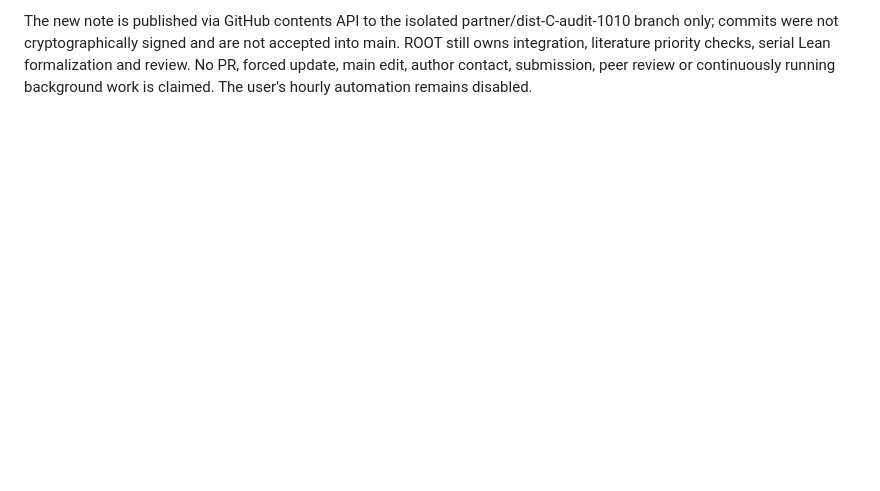
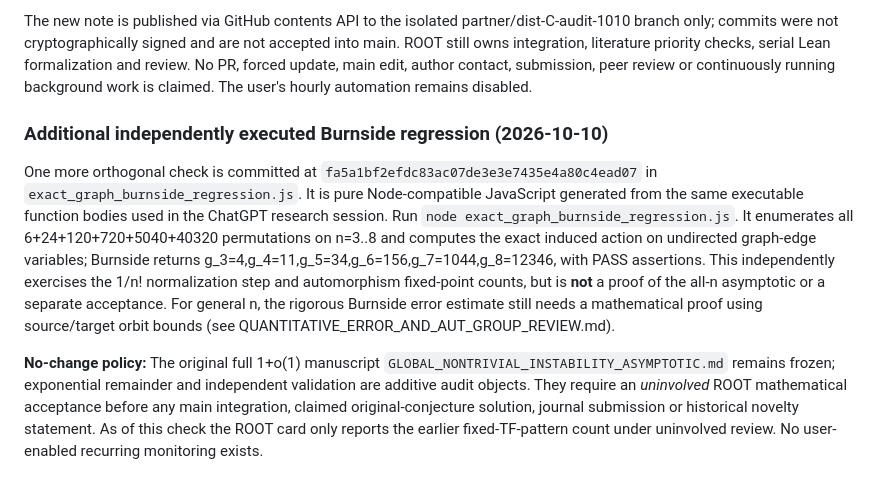
Before and after one commit to mio-qwq/math, a Markdown page: workstreams/C-audit-1010/HANDOFF.md, the part around the change. GitHub-like rendering; blank space fills up the shorter version.

Commit message:
C-audit: hand off independent Burnside audit and preserve full theorem acceptance boundary

```diff
--- a/workstreams/C-audit-1010/HANDOFF.md
+++ b/workstreams/C-audit-1010/HANDOFF.md
@@ -197,3 +197,10 @@ Both sources are inside the verified ZIP `/mnt/data/agent-C-quantitative-audit-2
 6. Establish Aut(G)=C2 for a unique unordered four-point pattern with asymmetric X and A≠B, and that precisely four color-preserving cover automorphisms plus deck yield D8. Distinguish D8 group convention (order eight).
 
 The new note is published via GitHub contents API to the isolated partner/dist-C-audit-1010 branch only; commits were not cryptographically signed and are not accepted into main. ROOT still owns integration, literature priority checks, serial Lean formalization and review. No PR, forced update, main edit, author contact, submission, peer review or continuously running background work is claimed. The user's hourly automation remains disabled.
+
+
+### Additional independently executed Burnside regression (2026-10-10)
+
+One more orthogonal check is committed at `fa5a1bf2efdc83ac07de3e3e7435e4a80c4ead07` in `exact_graph_burnside_regression.js`. It is pure Node-compatible JavaScript generated from the same executable function bodies used in the ChatGPT research session. Run `node exact_graph_burnside_regression.js`. It enumerates all 6+24+120+720+5040+40320 permutations on n=3..8 and computes the exact induced action on undirected graph-edge variables; Burnside returns g_3=4,g_4=11,g_5=34,g_6=156,g_7=1044,g_8=12346, with PASS assertions. This independently exercises the 1/n! normalization step and automorphism fixed-point counts, but is **not** a proof of the all-n asymptotic or a separate acceptance. For general n, the rigorous Burnside error estimate still needs a mathematical proof using source/target orbit bounds (see QUANTITATIVE_ERROR_AND_AUT_GROUP_REVIEW.md).
+
+**No-change policy:** The original full 1+o(1) manuscript `GLOBAL_NONTRIVIAL_INSTABILITY_ASYMPTOTIC.md` remains frozen; exponential remainder and independent validation are additive audit objects. They require an *uninvolved* ROOT mathematical acceptance before any main integration, claimed original-conjecture solution, journal submission or historical novelty statement. As of this check the ROOT card only reports the earlier fixed-TF-pattern count under uninvolved review. No user-enabled recurring monitoring exists.
```
